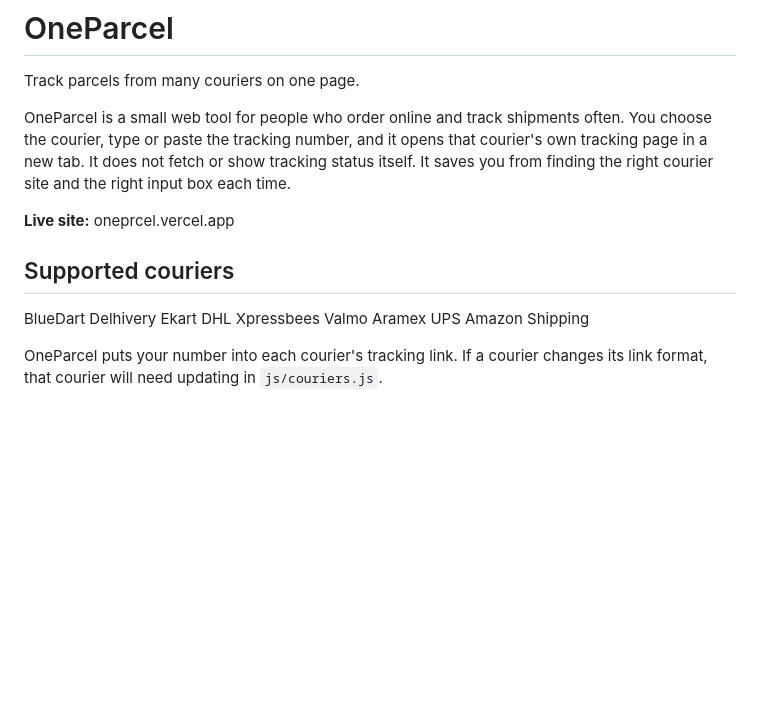
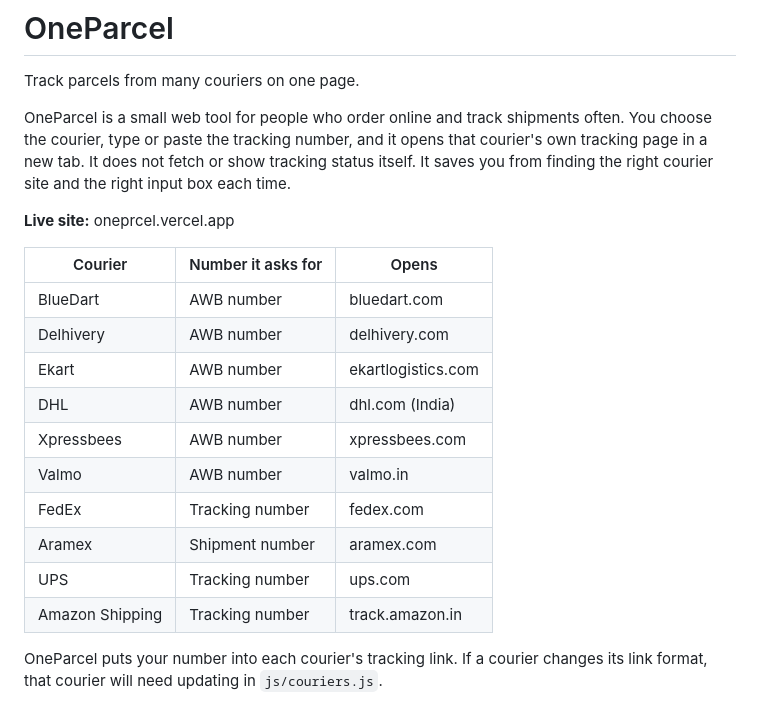
Before and after one commit to sheikhtausique/oneparcel, a Markdown page: README.md, the part around the change. Drawn GitHub-style; blank space fills up the shorter version.

```diff
--- a/README.md
+++ b/README.md
@@ -6,17 +6,18 @@ OneParcel is a small web tool for people who order online and track shipments of
 
 **Live site:** oneprcel.vercel.app
 
-## Supported couriers
-
-BlueDart
-Delhivery
-Ekart
-DHL
-Xpressbees
-Valmo
-Aramex
-UPS
-Amazon Shipping
+| Courier | Number it asks for | Opens |
+| --- | --- | --- |
+| BlueDart | AWB number | bluedart.com |
+| Delhivery | AWB number | delhivery.com |
+| Ekart | AWB number | ekartlogistics.com |
+| DHL | AWB number | dhl.com (India) |
+| Xpressbees | AWB number | xpressbees.com |
+| Valmo | AWB number | valmo.in |
+| FedEx | Tracking number | fedex.com |
+| Aramex | Shipment number | aramex.com |
+| UPS | Tracking number | ups.com |
+| Amazon Shipping | Tracking number | track.amazon.in |
 
 OneParcel puts your number into each courier's tracking link. If a courier changes its link format, that courier will need updating in `js/couriers.js`.
 
```
